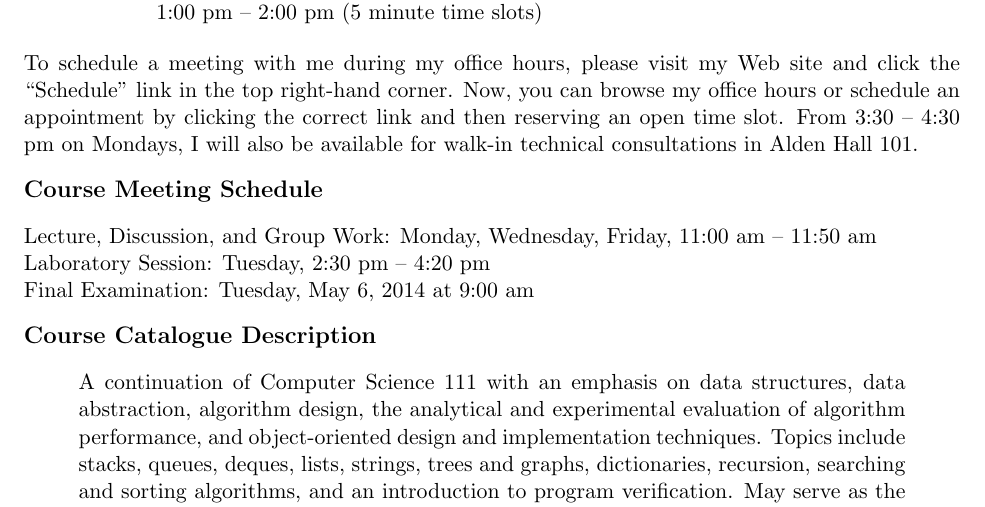
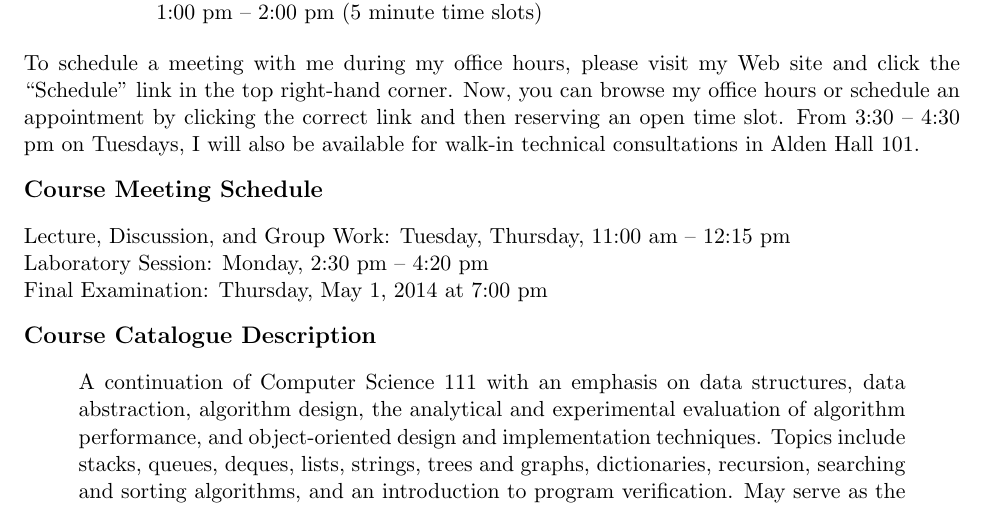
Before and after one commit to gkapfham/cs440S2014, a LaTeX document (syllabus/cs440S2014-syllabus.tex): part of page 1 of 5, cut so that both start at the same text. Compiled offline with pdfLaTeX; a LaTeX package or settings file that is missing is left out.

Commit message:
Finished modifying the content up to, but not including the catalog description.

```diff
--- a/syllabus/cs440S2014-syllabus.tex
+++ b/syllabus/cs440S2014-syllabus.tex
@@ -29,14 +29,14 @@ Dr.\ Gregory M.\ Kapfhammer\\
 \noindent
 To schedule a meeting with me during my office hours, please visit my Web site and click the ``Schedule'' link
 in the top right-hand corner. Now, you can browse my office hours or schedule an appointment by clicking the correct
-link and then reserving an open time slot. From 3:30 -- 4:30 pm on Mondays, I will also be available for walk-in
+link and then reserving an open time slot. From 3:30 -- 4:30 pm on Tuesdays, I will also be available for walk-in
 technical consultations in Alden Hall 101.
 
 \subsection*{Course Meeting Schedule}
 
-Lecture, Discussion, and Group Work: Monday, Wednesday, Friday, 11:00 am -- 11:50 am\\
-Laboratory Session: Tuesday, 2:30 pm -- 4:20 pm \\
-Final Examination: Tuesday, May 6, 2014 at 9:00 am
+Lecture, Discussion, and Group Work: Tuesday, Thursday, 11:00 am -- 12:15 pm\\
+Laboratory Session: Monday, 2:30 pm -- 4:20 pm \\
+Final Examination: Thursday, May 1, 2014 at 7:00 pm
 
 \subsection*{Course Catalogue Description}
 
```
